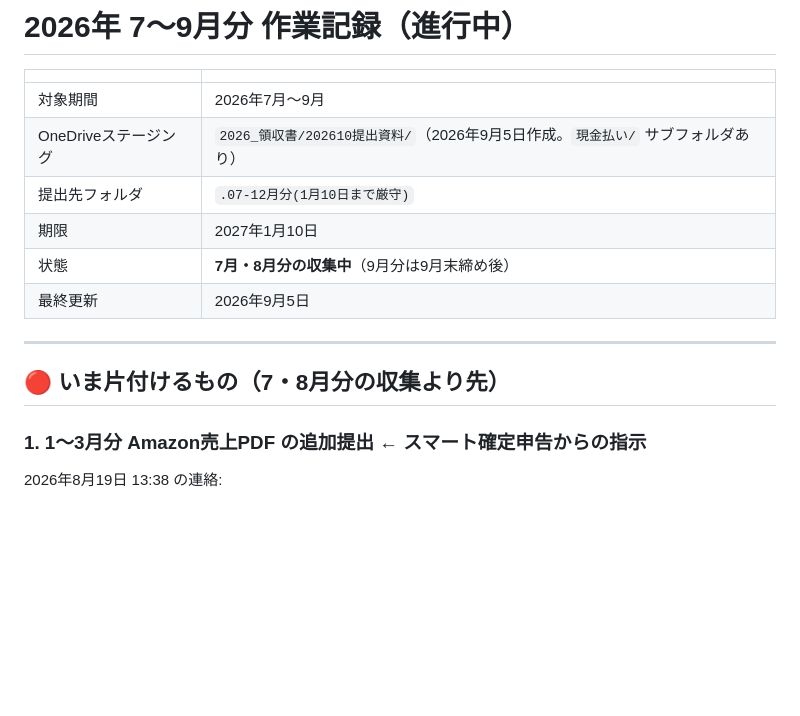
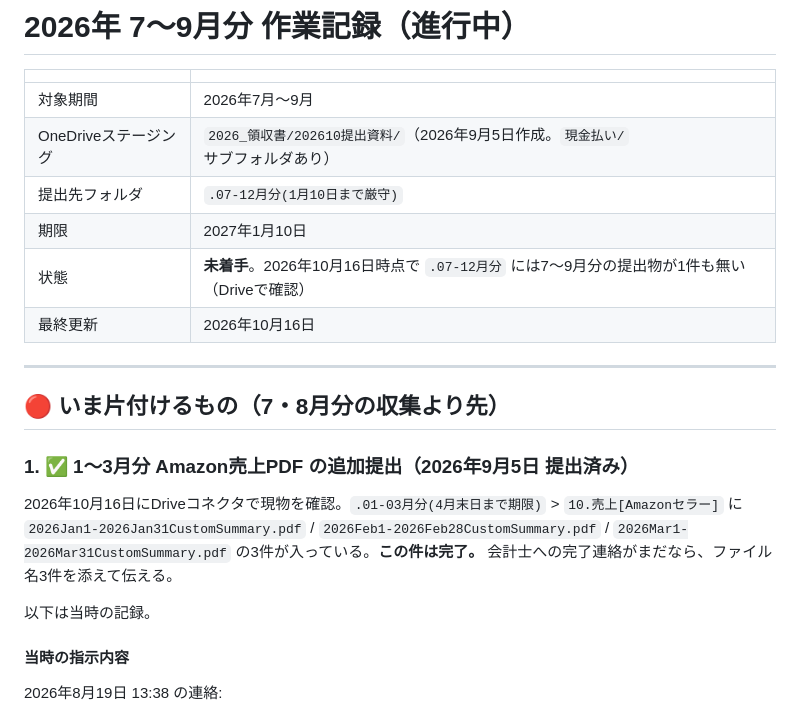
Before and after one commit to TAKUYA-1187/Claude, a Markdown page: smart_tax_return/records/2026-07-09.md, the part around the change. Rendered like a GitHub page; blank space fills up the shorter version.

Commit message:
docs: Driveで現物確認した提出状況を記録に反映
- 1-3月分 Amazon売上PDF は9月5日に提出済みだったことをDriveで確認し、完了扱いにした
- 7-9月分は .07-12月分 にまだ1件も提出されていないことを記録
- README に、このセッションからDriveの提出先フォルダを読み書きできるようになった旨を追記

Co-Authored-By: Claude Opus 5.5 <noreply@anthropic.com>
Claude-Session: https://claude.ai/code/session_01JbbaFH4gg5WvTHdxtwsDLX

```diff
--- a/smart_tax_return/records/2026-07-09.md
+++ b/smart_tax_return/records/2026-07-09.md
@@ -6,14 +6,22 @@
 | OneDriveステージング | `2026_領収書/202610提出資料/`（2026年9月5日作成。`現金払い/` サブフォルダあり） |
 | 提出先フォルダ | `.07-12月分(1月10日まで厳守)` |
 | 期限 | 2027年1月10日 |
-| 状態 | **7月・8月分の収集中**（9月分は9月末締め後） |
-| 最終更新 | 2026年9月5日 |
+| 状態 | **未着手**。2026年10月16日時点で `.07-12月分` には7〜9月分の提出物が1件も無い（Driveで確認） |
+| 最終更新 | 2026年10月16日 |
 
 ---
 
 ## 🔴 いま片付けるもの（7・8月分の収集より先）
 
-### 1. 1〜3月分 Amazon売上PDF の追加提出 ← スマート確定申告からの指示
+### 1. ✅ 1〜3月分 Amazon売上PDF の追加提出（2026年9月5日 提出済み）
+
+2026年10月16日にDriveコネクタで現物を確認。`.01-03月分(4月末日まで期限)` > `10.売上[Amazonセラー]` に
+`2026Jan1-2026Jan31CustomSummary.pdf` / `2026Feb1-2026Feb28CustomSummary.pdf` / `2026Mar1-2026Mar31CustomSummary.pdf`
+の3件が入っている。**この件は完了。** 会計士への完了連絡がまだなら、ファイル名3件を添えて伝える。
+
+以下は当時の記録。
+
+#### 当時の指示内容
 
 2026年8月19日 13:38 の連絡:
 
```
Also changed, not shown: smart_tax_return/README.md (+5 -1 lines).
